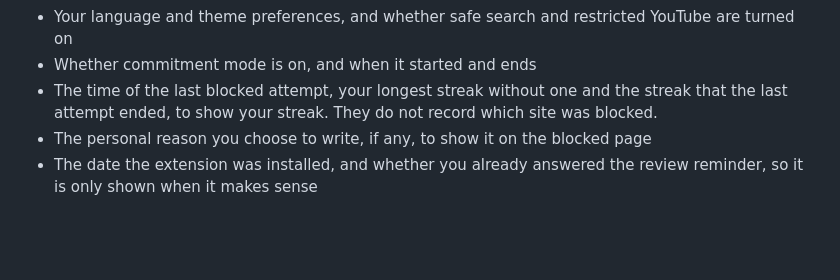
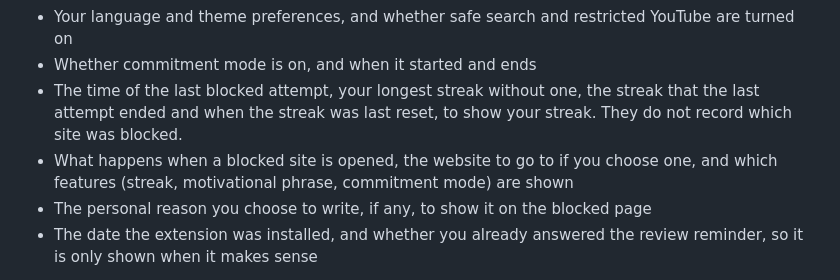
Before and after one commit to JefersonLimay/no-peek-privacy, a Markdown page: index.md, the part around the change. Rendered like a GitHub page; blank space fills up the shorter version.

Commit message:
docs: mention the locally stored settings
List the chosen action for blocked sites, the optional destination website, the visible features and the streak reset time among the data kept on the device.

```diff
--- a/index.md
+++ b/index.md
@@ -22,9 +22,12 @@ The data stored locally includes:
 - Your language and theme preferences, and whether safe search and
   restricted YouTube are turned on
 - Whether commitment mode is on, and when it started and ends
-- The time of the last blocked attempt, your longest streak without one and
-  the streak that the last attempt ended, to show your streak. They do not
-  record which site was blocked.
+- The time of the last blocked attempt, your longest streak without one, the
+  streak that the last attempt ended and when the streak was last reset, to
+  show your streak. They do not record which site was blocked.
+- What happens when a blocked site is opened, the website to go to if you
+  choose one, and which features (streak, motivational phrase, commitment
+  mode) are shown
 - The personal reason you choose to write, if any, to show it on the blocked
   page
 - The date the extension was installed, and whether you already answered
```
